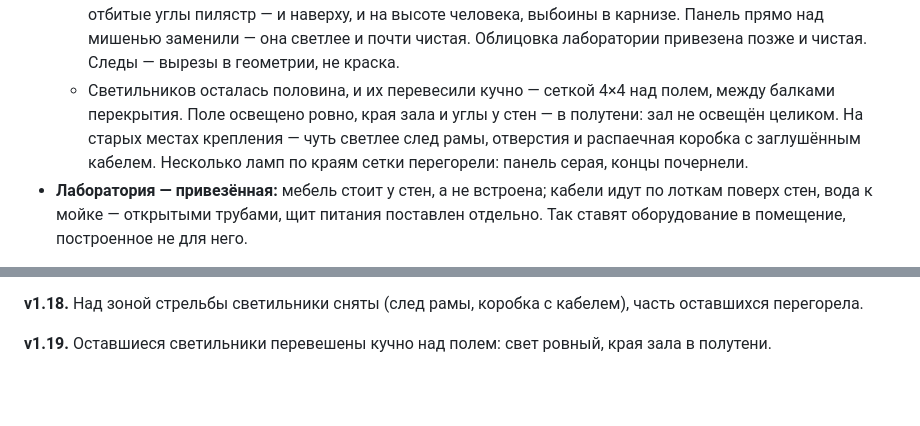
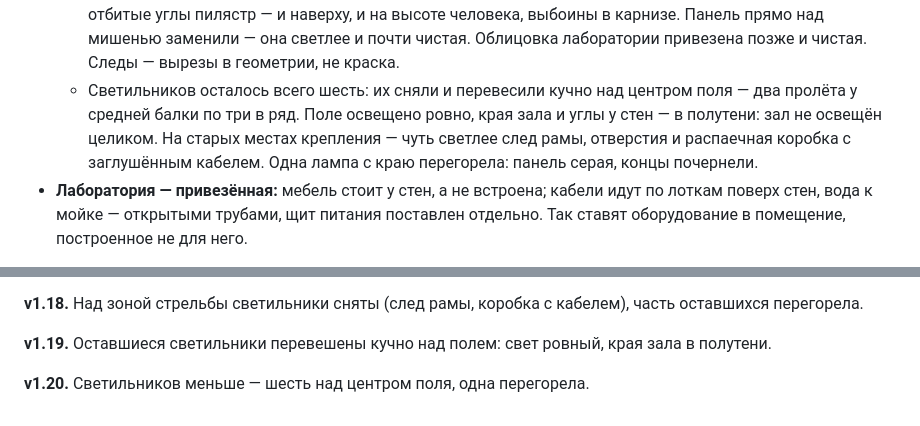
Before and after one commit to Eblanitus/gay-orgy, a Markdown page: ВИКИПЕДИЯ/alchemy_td_location_v1.6.md, 2 parts joined by grey strips. Drawn GitHub-style; blank space fills up the shorter version.

Commit message:
#321 — вики, локация: светильников шесть над центром поля
Co-Authored-By: Claude Opus 5.5 <noreply@anthropic.com>

```diff
--- a/ВИКИПЕДИЯ/alchemy_td_location_v1.6.md
+++ b/ВИКИПЕДИЯ/alchemy_td_location_v1.6.md
@@ -117,11 +117,11 @@
     пилястр — и наверху, и на высоте человека, выбоины в карнизе. Панель прямо над
     мишенью заменили — она светлее и почти чистая. Облицовка лаборатории привезена
     позже и чистая. Следы — вырезы в геометрии, не краска.
-  - Светильников осталась половина, и их перевесили кучно — сеткой 4×4 над полем,
-    между балками перекрытия. Поле освещено ровно, края зала и углы у стен — в
-    полутени: зал не освещён целиком. На старых местах крепления — чуть светлее след
-    рамы, отверстия и распаечная коробка с заглушённым кабелем. Несколько ламп по краям
-    сетки перегорели: панель серая, концы почернели.
+  - Светильников осталось всего шесть: их сняли и перевесили кучно над центром поля —
+    два пролёта у средней балки по три в ряд. Поле освещено ровно, края зала и углы у
+    стен — в полутени: зал не освещён целиком. На старых местах крепления — чуть светлее
+    след рамы, отверстия и распаечная коробка с заглушённым кабелем. Одна лампа с краю
+    перегорела: панель серая, концы почернели.
 - **Лаборатория — привезённая:** мебель стоит у стен, а не встроена; кабели идут по лоткам
   поверх стен, вода к мойке — открытыми трубами, щит питания поставлен отдельно. Так ставят
   оборудование в помещение, построенное не для него.
@@ -318,3 +318,5 @@
 **v1.18.** Над зоной стрельбы светильники сняты (след рамы, коробка с кабелем), часть оставшихся перегорела.
 
 **v1.19.** Оставшиеся светильники перевешены кучно над полем: свет ровный, края зала в полутени.
+
+**v1.20.** Светильников меньше — шесть над центром поля, одна перегорела.
```
